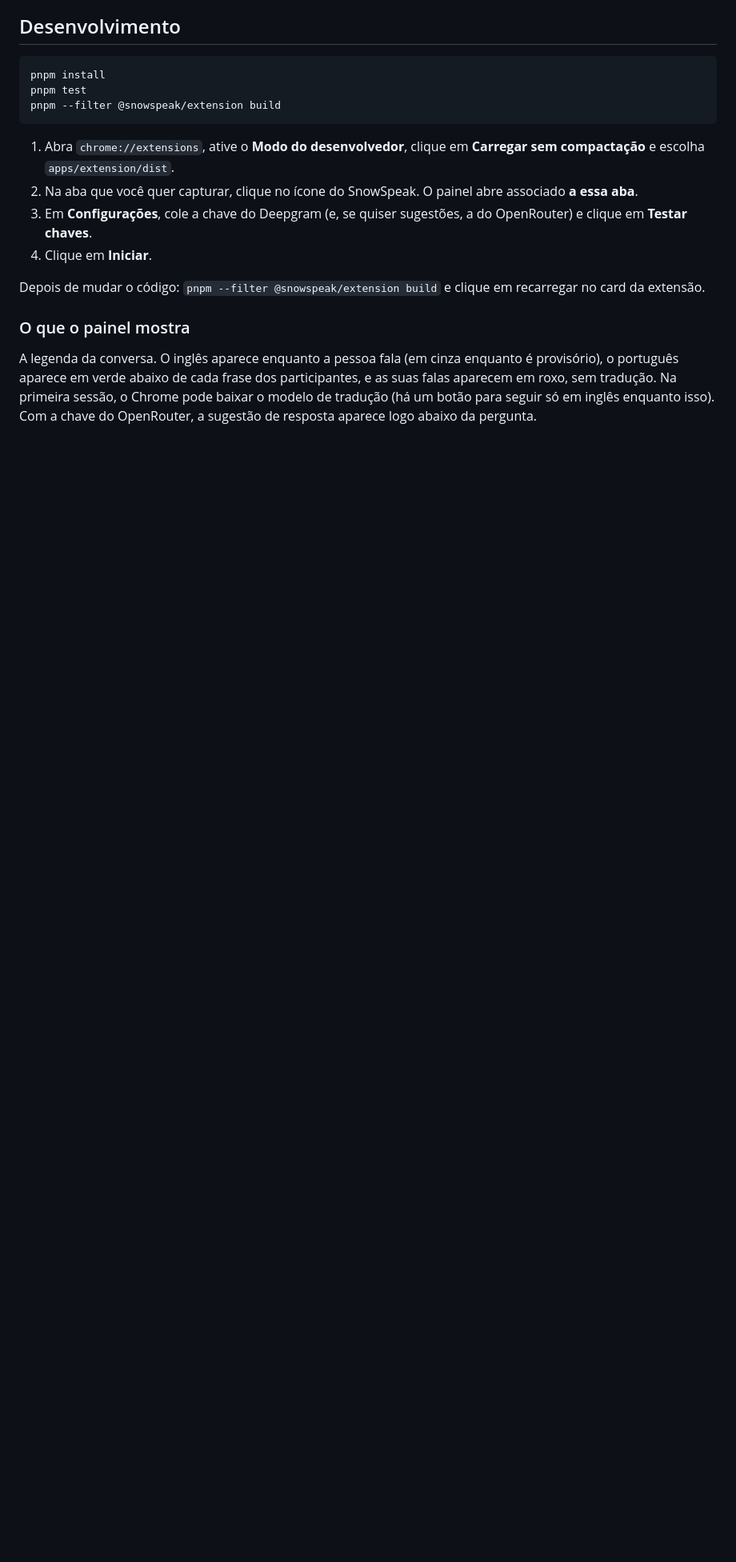
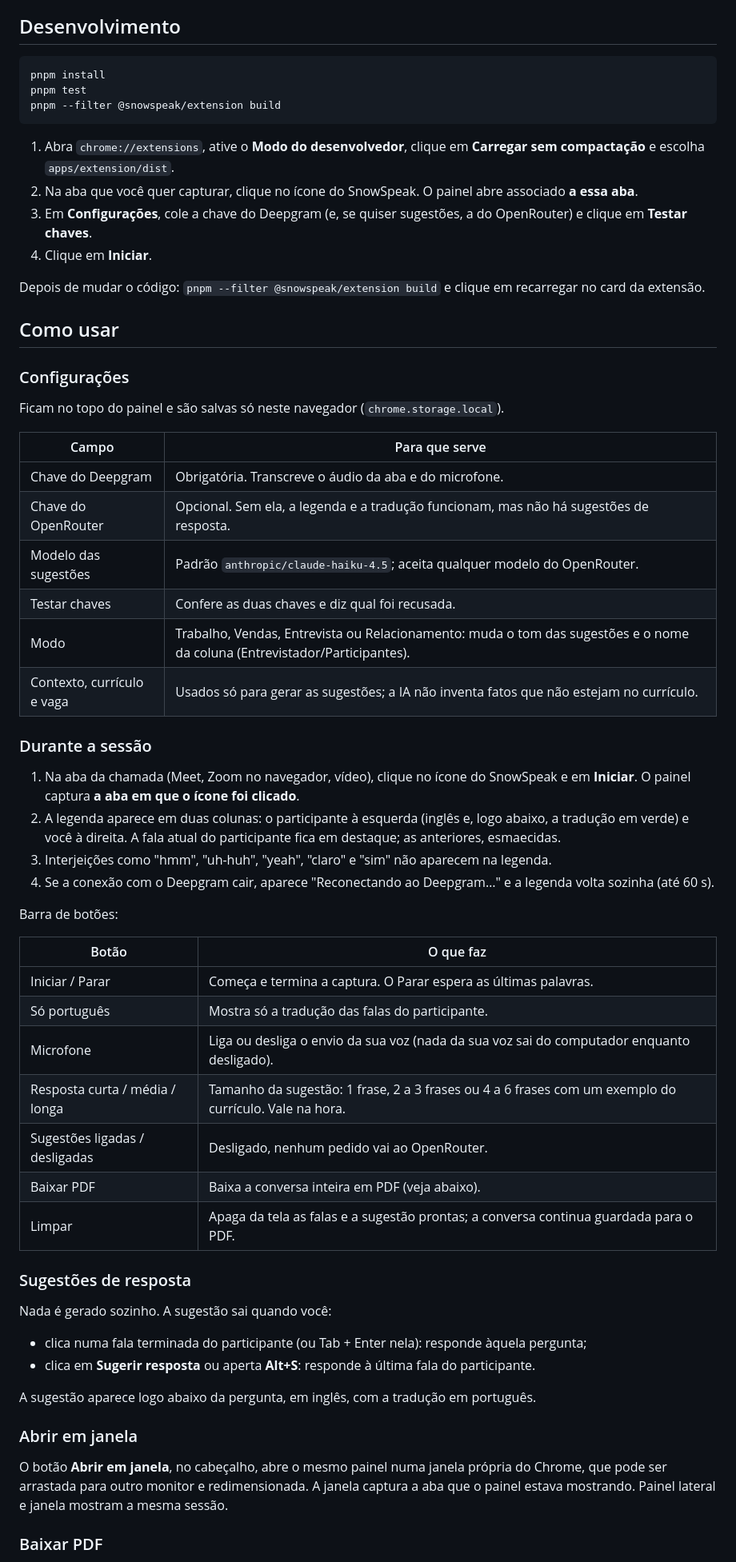
Before and after one commit to codandobrasil/snowspeak, a Markdown page: README.md, the part around one of its changes. Shown at 80% size. GitHub-like rendering; blank space fills up the shorter version.

```diff
--- a/README.md
+++ b/README.md
@@ -28,6 +29,51 @@ pnpm --filter @snowspeak/extension build
 
 Depois de mudar o código: `pnpm --filter @snowspeak/extension build` e clique em recarregar no card da extensão.
 
-### O que o painel mostra
+## Como usar
 
-A legenda da conversa. O inglês aparece enquanto a pessoa fala (em cinza enquanto é provisório), o português aparece em verde abaixo de cada frase dos participantes, e as suas falas aparecem em roxo, sem tradução. Na primeira sessão, o Chrome pode baixar o modelo de tradução (há um botão para seguir só em inglês enquanto isso). Com a chave do OpenRouter, a sugestão de resposta aparece logo abaixo da pergunta.
+### Configurações
+
+Ficam no topo do painel e são salvas só neste navegador (`chrome.storage.local`).
+
+| Campo | Para que serve |
+|---|---|
+| Chave do Deepgram | Obrigatória. Transcreve o áudio da aba e do microfone. |
+| Chave do OpenRouter | Opcional. Sem ela, a legenda e a tradução funcionam, mas não há sugestões de resposta. |
+| Modelo das sugestões | Padrão `anthropic/claude-haiku-4.5`; aceita qualquer modelo do OpenRouter. |
+| Testar chaves | Confere as duas chaves e diz qual foi recusada. |
+| Modo | Trabalho, Vendas, Entrevista ou Relacionamento: muda o tom das sugestões e o nome da coluna (Entrevistador/Participantes). |
+| Contexto, currículo e vaga | Usados só para gerar as sugestões; a IA não inventa fatos que não estejam no currículo. |
+
+### Durante a sessão
+
+1. Na aba da chamada (Meet, Zoom no navegador, vídeo), clique no ícone do SnowSpeak e em **Iniciar**. O painel captura **a aba em que o ícone foi clicado**.
+2. A legenda aparece em duas colunas: o participante à esquerda (inglês e, logo abaixo, a tradução em verde) e você à direita. A fala atual do participante fica em destaque; as anteriores, esmaecidas.
+3. Interjeições como "hmm", "uh-huh", "yeah", "claro" e "sim" não aparecem na legenda.
+4. Se a conexão com o Deepgram cair, aparece "Reconectando ao Deepgram…" e a legenda volta sozinha (até 60 s).
+
+Barra de botões:
+
+| Botão | O que faz |
+|---|---|
+| Iniciar / Parar | Começa e termina a captura. O Parar espera as últimas palavras. |
+| Só português | Mostra só a tradução das falas do participante. |
+| Microfone | Liga ou desliga o envio da sua voz (nada da sua voz sai do computador enquanto desligado). |
+| Resposta curta / média / longa | Tamanho da sugestão: 1 frase, 2 a 3 frases ou 4 a 6 frases com um exemplo do currículo. Vale na hora. |
+| Sugestões ligadas / desligadas | Desligado, nenhum pedido vai ao OpenRouter. |
+| Baixar PDF | Baixa a conversa inteira em PDF (veja abaixo). |
+| Limpar | Apaga da tela as falas e a sugestão prontas; a conversa continua guardada para o PDF. |
+
+### Sugestões de resposta
+
+Nada é gerado sozinho. A sugestão sai quando você:
+- clica numa fala terminada do participante (ou Tab + Enter nela): responde àquela pergunta;
+- clica em **Sugerir resposta** ou aperta **Alt+S**: responde à última fala do participante.
+
+A sugestão aparece logo abaixo da pergunta, em inglês, com a tradução em português.
+
+### Abrir em janela
+
+O botão **Abrir em janela**, no cabeçalho, abre o mesmo painel numa janela própria do Chrome, que pode ser arrastada para outro monitor e redimensionada. A janela captura a aba que o painel estava mostrando. Painel lateral e janela mostram a mesma sessão.
+
+### Baixar PDF
+
```
Also changed, not shown: other parts of README.md (+38 -0 lines).
